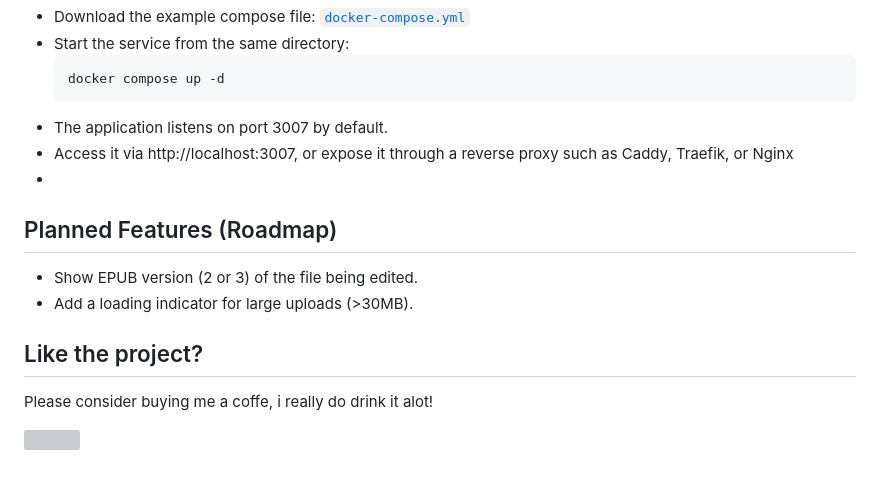
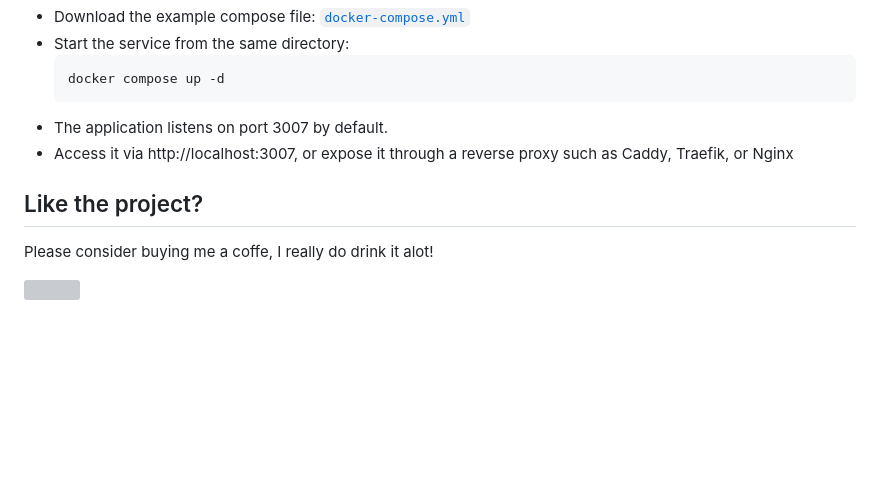
Before and after one commit to Gjessing1/EPUB-BookPrep, a Markdown page: README.md, the part around the change. GitHub-like rendering; blank space fills up the shorter version; grey boxes are pictures that could not be loaded.

Commit message:
Update README removed already implemented planned features from roadmap section
Removed planned features section from README.

```diff
--- a/README.md
+++ b/README.md
@@ -81,13 +81,10 @@ The application is distributed as a Docker container and can be run either behin
   docker compose up -d
 - The application listens on port 3007 by default.
 - Access it via http://localhost:3007, or expose it through a reverse proxy such as Caddy, Traefik, or Nginx
--
-## Planned Features (Roadmap)
-- Show EPUB version (2 or 3) of the file being edited.
-- Add a loading indicator for large uploads (>30MB).
+
 
 ## Like the project?
-Please consider buying me a coffe, i really do drink it alot!
+Please consider buying me a coffe, I really do drink it alot!
 <p>
   <a href="https://buymeacoffee.com/gjessing">
     <img src="https://cdn.buymeacoffee.com/buttons/v2/default-yellow.png" width="80" style="vertical-align: middle;">
```
